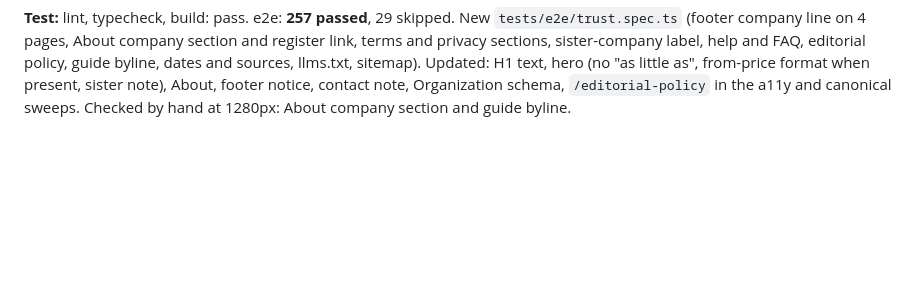
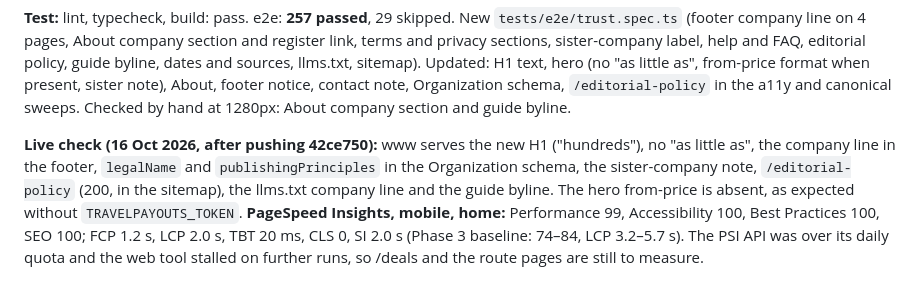
Before and after one commit to hellowickettravel/wallet-flights, a Markdown page: docs/AUDIT.md, the part around the change. Rendered like a GitHub page; blank space fills up the shorter version.

Commit message:
Log the Phase 4 live check and PageSpeed result
Co-Authored-By: Claude Opus 5.5 <noreply@anthropic.com>

```diff
--- a/docs/AUDIT.md
+++ b/docs/AUDIT.md
@@ -439,3 +439,11 @@ sister-company label, help and FAQ, editorial policy, guide byline, dates and so
 Updated: H1 text, hero (no "as little as", from-price format when present, sister note), About, footer
 notice, contact note, Organization schema, `/editorial-policy` in the a11y and canonical sweeps. Checked
 by hand at 1280px: About company section and guide byline.
+
+**Live check (16 Oct 2026, after pushing 42ce750):** www serves the new H1 ("hundreds"), no "as little
+as", the company line in the footer, `legalName` and `publishingPrinciples` in the Organization schema,
+the sister-company note, `/editorial-policy` (200, in the sitemap), the llms.txt company line and the guide
+byline. The hero from-price is absent, as expected without `TRAVELPAYOUTS_TOKEN`. **PageSpeed Insights,
+mobile, home:** Performance 99, Accessibility 100, Best Practices 100, SEO 100; FCP 1.2 s, LCP 2.0 s,
+TBT 20 ms, CLS 0, SI 2.0 s (Phase 3 baseline: 74–84, LCP 3.2–5.7 s). The PSI API was over its daily quota
+and the web tool stalled on further runs, so /deals and the route pages are still to measure.
```
Also changed, not shown: docs/HANDOFF.md (+1 -1 lines).
